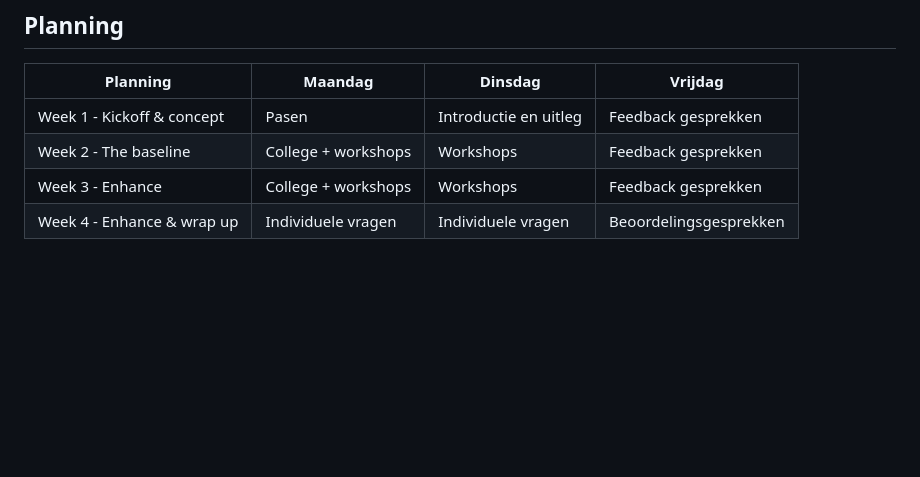
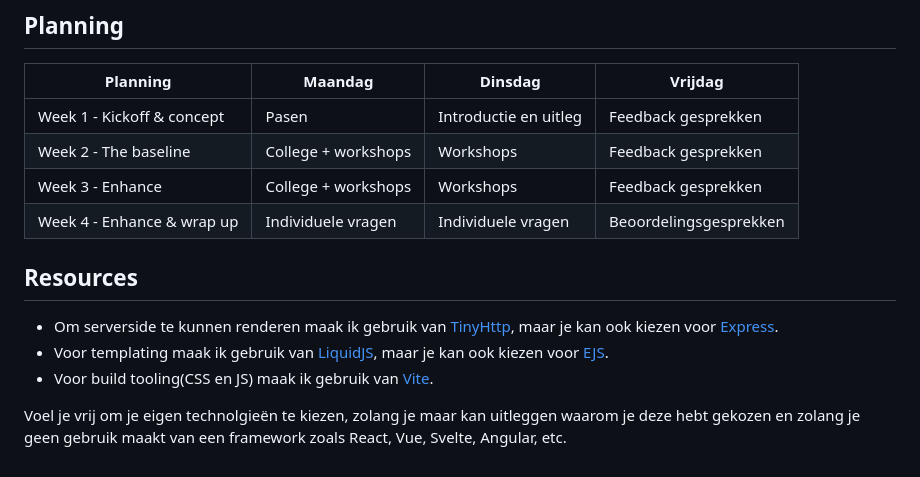
Before and after one commit to cmda-minor-web/API-2324, a Markdown page: README.md, the part around the change. Rendered like a GitHub page; blank space fills up the shorter version.

Commit message:
update readme with resources

```diff
--- a/README.md
+++ b/README.md
@@ -72,3 +72,12 @@ de 3 criteria hieronder moeten voldoen. Een hoger cijfer kan je halen door verde
 | Week 2 - The baseline      | College + workshops | Workshops             | Feedback gesprekken    |
 | Week 3 - Enhance           | College + workshops | Workshops             | Feedback gesprekken    |
 | Week 4 - Enhance & wrap up | Individuele vragen  | Individuele vragen    | Beoordelingsgesprekken |
+
+## Resources
+
+- Om serverside te kunnen renderen maak ik gebruik van [TinyHttp](https://github.com/tinyhttp), maar je kan ook kiezen voor [Express](https://expressjs.com/).
+- Voor templating maak ik gebruik van [LiquidJS](https://liquidjs.com/), maar je kan ook kiezen voor [EJS](https://ejs.co/).
+- Voor build tooling(CSS en JS) maak ik gebruik van [Vite](https://vitejs.dev/).
+
+Voel je vrij om je eigen technolgieën te kiezen, zolang je maar kan uitleggen waarom je deze hebt gekozen en zolang
+je geen gebruik maakt van een framework zoals React, Vue, Svelte, Angular, etc.
```
